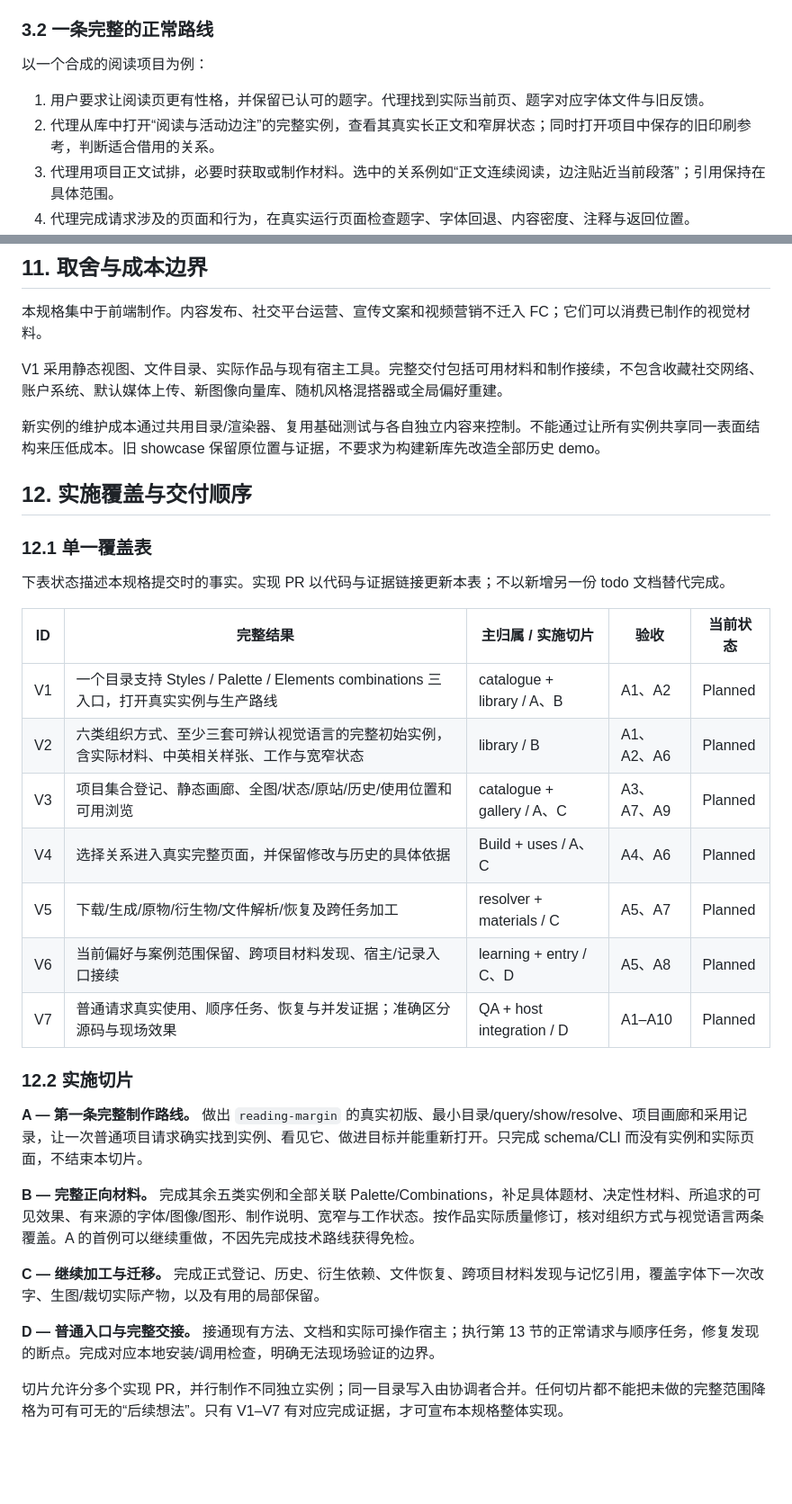
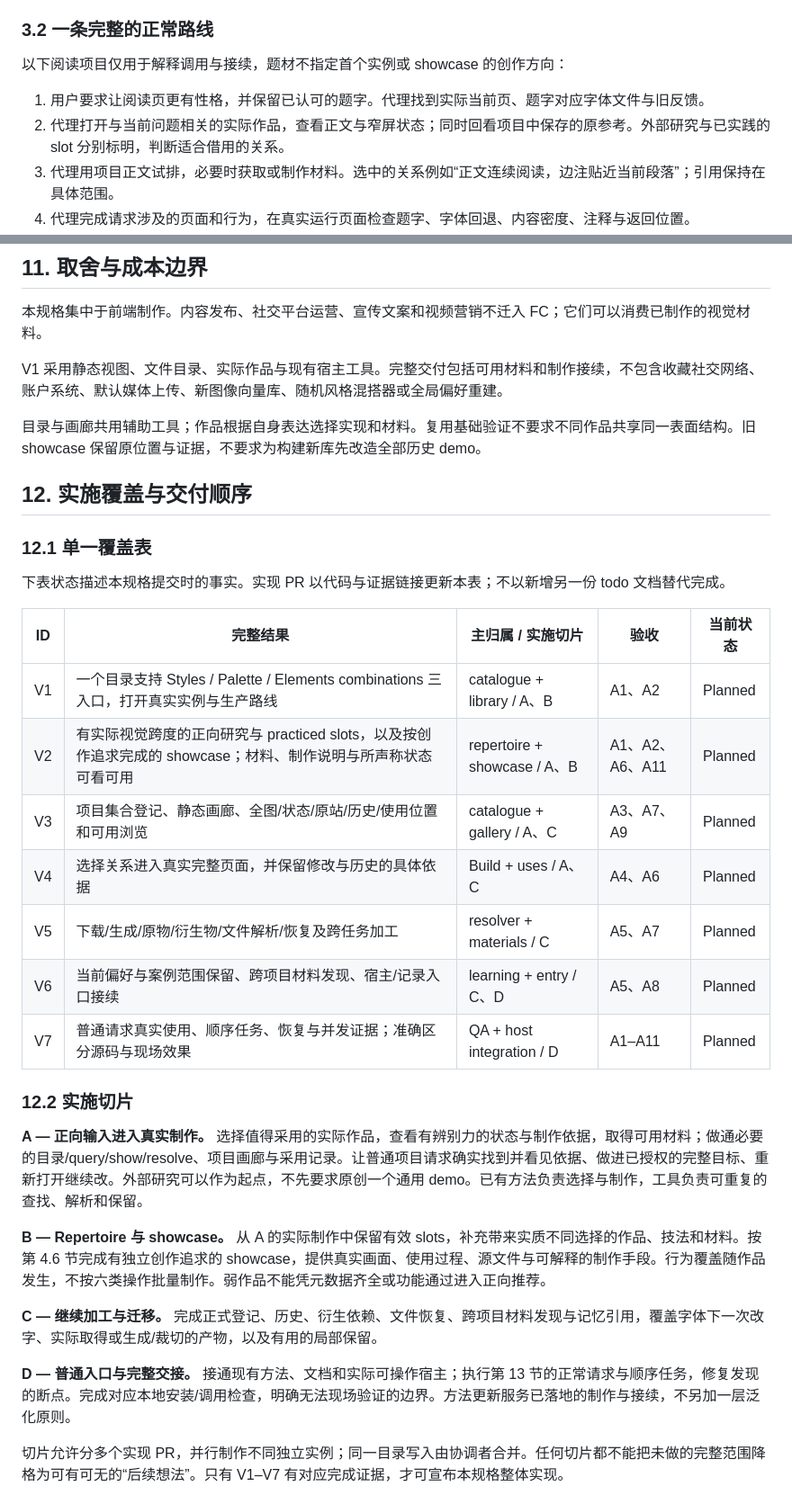
Before and after one commit to IndelibleVivi/frontend-craft, a Markdown page: docs/specs/2026-10-08-visual-library-and-project-gallery.md, 2 parts joined by grey strips. Shown at 90% size. Drawn GitHub-style; blank space fills up the shorter version.

```diff
--- a/docs/specs/2026-10-08-visual-library-and-project-gallery.md
+++ b/docs/specs/2026-10-08-visual-library-and-project-gallery.md
@@ -60,10 +62,10 @@
 
 ### 3.2 一条完整的正常路线
 
-以一个合成的阅读项目为例：
+以下阅读项目仅用于解释调用与接续，题材不指定首个实例或 showcase 的创作方向：
 
 1. 用户要求让阅读页更有性格，并保留已认可的题字。代理找到实际当前页、题字对应字体文件与旧反馈。
-2. 代理从库中打开“阅读与活动边注”的完整实例，查看其真实长正文和窄屏状态；同时打开项目中保存的旧印刷参考，判断适合借用的关系。
+2. 代理打开与当前问题相关的实际作品，查看正文与窄屏状态；同时回看项目中保存的原参考。外部研究与已实践的 slot 分别标明，判断适合借用的关系。
 3. 代理用项目正文试排，必要时获取或制作材料。选中的关系例如“正文连续阅读，边注贴近当前段落”；引用保持在具体范围。
 4. 代理完成请求涉及的页面和行为，在真实运行页面检查题字、字体回退、内容密度、注释与返回位置。
 5. 项目画廊显示原参考、实际采用的关系和当前结果。关键字体原文件、投产版本与生成方式可解析；案例保留局部反馈。
@@ -521,7 +518,7 @@ FC 使用宿主当前已安装、已授权的图像生成能力；不规定模
 
 V1 采用静态视图、文件目录、实际作品与现有宿主工具。完整交付包括可用材料和制作接续，不包含收藏社交网络、账户系统、默认媒体上传、新图像向量库、随机风格混搭器或全局偏好重建。
 
-新实例的维护成本通过共用目录/渲染器、复用基础测试与各自独立内容来控制。不能通过让所有实例共享同一表面结构来压低成本。旧 showcase 保留原位置与证据，不要求为构建新库先改造全部历史 demo。
+目录与画廊共用辅助工具；作品根据自身表达选择实现和材料。复用基础验证不要求不同作品共享同一表面结构。旧 showcase 保留原位置与证据，不要求为构建新库先改造全部历史 demo。
 
 ## 12. 实施覆盖与交付顺序
 
@@ -532,22 +529,22 @@ V1 采用静态视图、文件目录、实际作品与现有宿主工具。完
 | ID | 完整结果 | 主归属 / 实施切片 | 验收 | 当前状态 |
 |---|---|---|---|---|
 | V1 | 一个目录支持 Styles / Palette / Elements combinations 三入口，打开真实实例与生产路线 | catalogue + library / A、B | A1、A2 | Planned |
-| V2 | 六类组织方式、至少三套可辨认视觉语言的完整初始实例，含实际材料、中英相关样张、工作与宽窄状态 | library / B | A1、A2、A6 | Planned |
+| V2 | 有实际视觉跨度的正向研究与 practiced slots，以及按创作追求完成的 showcase；材料、制作说明与所声称状态可看可用 | repertoire + showcase / A、B | A1、A2、A6、A11 | Planned |
 | V3 | 项目集合登记、静态画廊、全图/状态/原站/历史/使用位置和可用浏览 | catalogue + gallery / A、C | A3、A7、A9 | Planned |
 | V4 | 选择关系进入真实完整页面，并保留修改与历史的具体依据 | Build + uses / A、C | A4、A6 | Planned |
 | V5 | 下载/生成/原物/衍生物/文件解析/恢复及跨任务加工 | resolver + materials / C | A5、A7 | Planned |
 | V6 | 当前偏好与案例范围保留、跨项目材料发现、宿主/记录入口接续 | learning + entry / C、D | A5、A8 | Planned |
-| V7 | 普通请求真实使用、顺序任务、恢复与并发证据；准确区分源码与现场效果 | QA + host integration / D | A1–A10 | Planned |
+| V7 | 普通请求真实使用、顺序任务、恢复与并发证据；准确区分源码与现场效果 | QA + host integration / D | A1–A11 | Planned |
 
 ### 12.2 实施切片
 
-**A — 第一条完整制作路线。** 做出 `reading-margin` 的真实初版、最小目录/query/show/resolve、项目画廊和采用记录，让一次普通项目请求确实找到实例、看见它、做进目标并能重新打开。只完成 schema/CLI 而没有实例和实际页面，不结束本切片。
+**A — 正向输入进入真实制作。** 选择值得采用的实际作品，查看有辨别力的状态与制作依据，取得可用材料；做通必要的目录/query/show/resolve、项目画廊与采用记录。让普通项目请求确实找到并看见依据、做进已授权的完整目标、重新打开继续改。外部研究可以作为起点，不先要求原创一个通用 demo。已有方法负责选择与制作，工具负责可重复的查找、解析和保留。
 
-**B — 完整正向材料。** 完成其余五类实例和全部关联 Palette/Combinations，补足具体题材、决定性材料、所追求的可见效果、有来源的字体/图像/图形、制作说明、宽窄与工作状态。按作品实际质量修订，核对组织方式与视觉语言两条覆盖。A 的首例可以继续重做，不因先完成技术路线获得免检。
+**B — Repertoire 与 showcase。** 从 A 的实际制作中保留有效 slots，补充带来实质不同选择的作品、技法和材料。按第 4.6 节完成有独立创作追求的 showcase，提供真实画面、使用过程、源文件与可解释的制作手段。行为覆盖随作品发生，不按六类操作批量制作。弱作品不能凭元数据齐全或功能通过进入正向推荐。
 
-**C — 继续加工与迁移。** 完成正式登记、历史、衍生依赖、文件恢复、跨项目材料发现与记忆引用，覆盖字体下一次改字、生图/裁切实际产物，以及有用的局部保留。
+**C — 继续加工与迁移。** 完成正式登记、历史、衍生依赖、文件恢复、跨项目材料发现与记忆引用，覆盖字体下一次改字、实际取得或生成/裁切的产物，以及有用的局部保留。
 
-**D — 普通入口与完整交接。** 接通现有方法、文档和实际可操作宿主；执行第 13 节的正常请求与顺序任务，修复发现的断点。完成对应本地安装/调用检查，明确无法现场验证的边界。
+**D — 普通入口与完整交接。** 接通现有方法、文档和实际可操作宿主；执行第 13 节的正常请求与顺序任务，修复发现的断点。完成对应本地安装/调用检查，明确无法现场验证的边界。方法更新服务已落地的制作与接续，不另加一层泛化原则。
 
 切片允许分多个实现 PR，并行制作不同独立实例；同一目录写入由协调者合并。任何切片都不能把未做的完整范围降格为可有可无的“后续想法”。只有 V1–V7 有对应完成证据，才可宣布本规格整体实现。
 
```
Also changed, not shown: other parts of docs/specs/2026-10-08-visual-library-and-project-gallery.md (+30 -32 lines), README.md (+5 -2 lines), README.zh-CN.md (+1 -1 lines).
